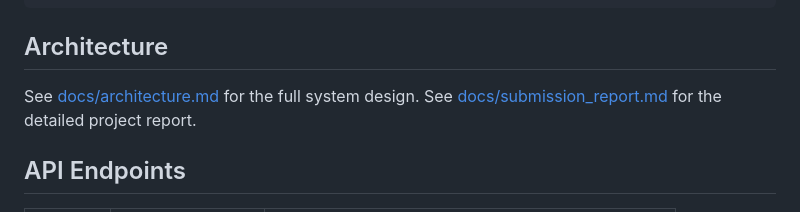
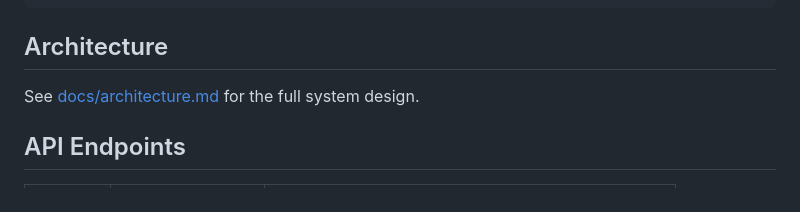
Before and after one commit to harshitap1305/Village-Pond-Planning-System, a Markdown page: README.md, the part around the change. Rendered like a GitHub page.

```diff
--- a/README.md
+++ b/README.md
@@ -140,7 +140,6 @@ docs/
 ## Architecture
 
 See [docs/architecture.md](docs/architecture.md) for the full system design.
-See [docs/submission_report.md](docs/submission_report.md) for the detailed project report.
 
 ## API Endpoints
 
```
